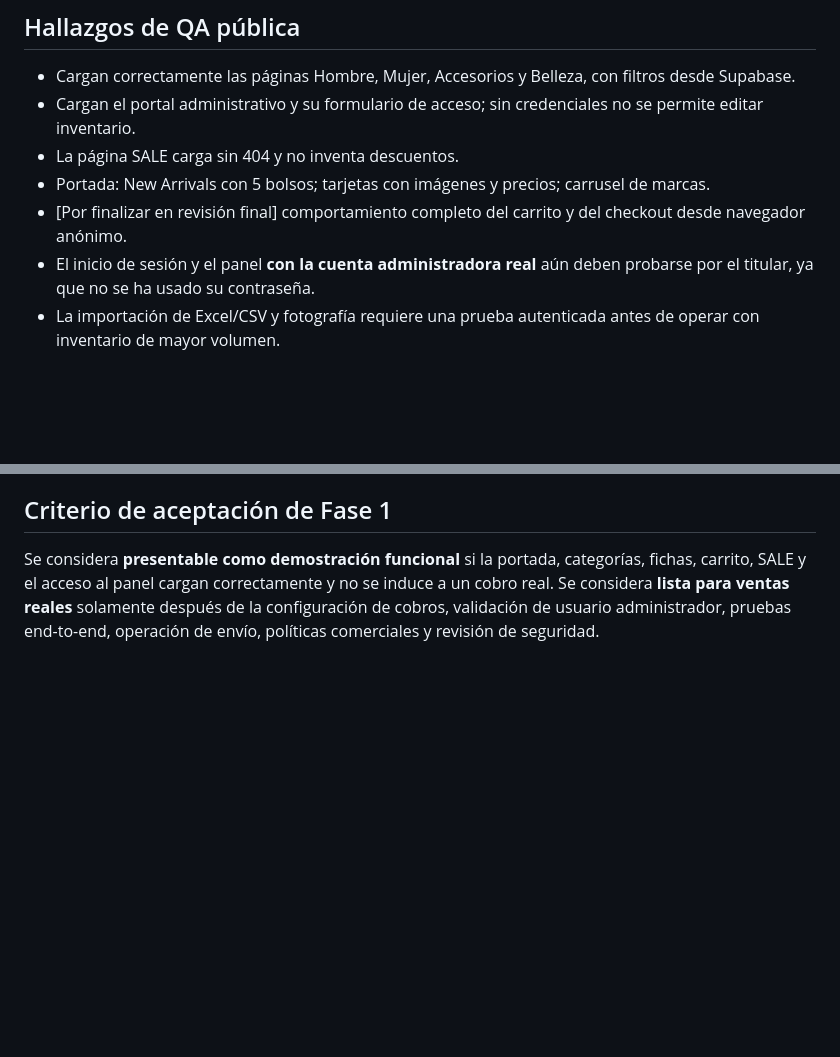
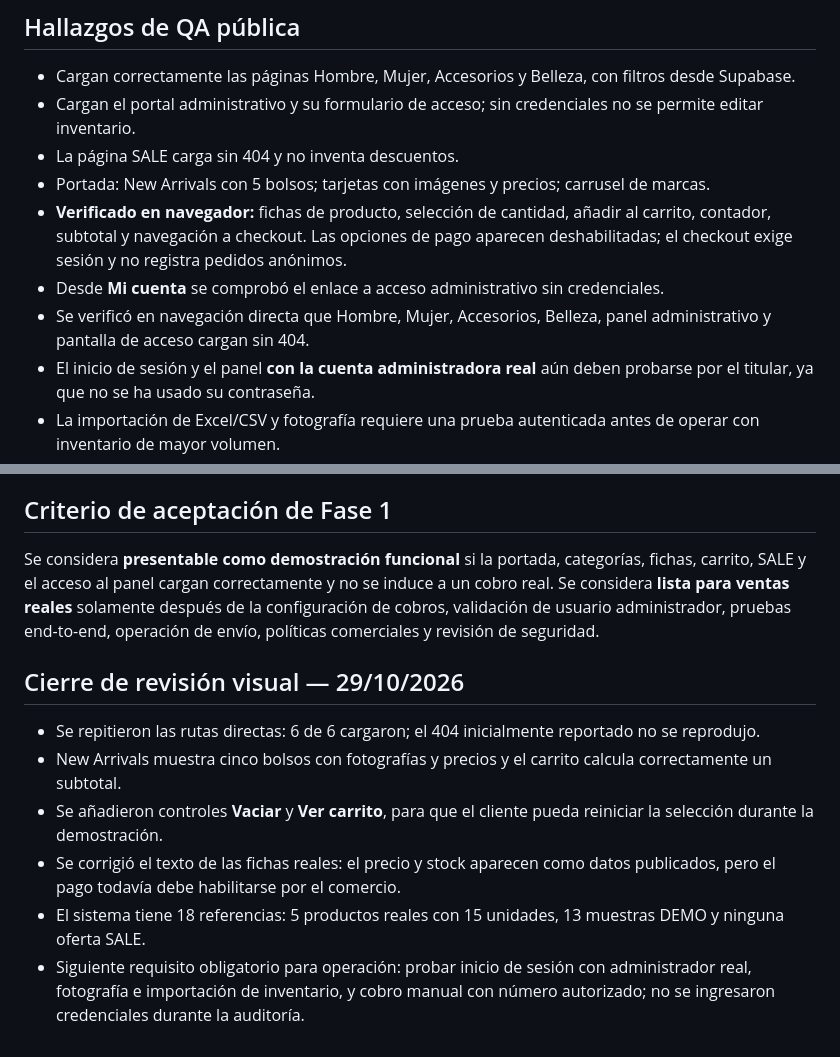
Before and after one commit to jlservigon-del/mi-tienda, a Markdown page: docs/GUIA_PRESENTACION_FASE_1.md, 2 parts joined by grey strips. GitHub-like rendering; blank space fills up the shorter version.

Commit message:
Registrar resultados reales de QA y guion final de presentación

```diff
--- a/docs/GUIA_PRESENTACION_FASE_1.md
+++ b/docs/GUIA_PRESENTACION_FASE_1.md
@@ -40,7 +40,9 @@ El sistema contiene otros 13 artículos ilustrativos, señalados como DEMO, sin
 - Cargan el portal administrativo y su formulario de acceso; sin credenciales no se permite editar inventario.
 - La página SALE carga sin 404 y no inventa descuentos.
 - Portada: New Arrivals con 5 bolsos; tarjetas con imágenes y precios; carrusel de marcas.
-- [Por finalizar en revisión final] comportamiento completo del carrito y del checkout desde navegador anónimo.
+- **Verificado en navegador:** fichas de producto, selección de cantidad, añadir al carrito, contador, subtotal y navegación a checkout. Las opciones de pago aparecen deshabilitadas; el checkout exige sesión y no registra pedidos anónimos.
+- Desde **Mi cuenta** se comprobó el enlace a acceso administrativo sin credenciales.
+- Se verificó en navegación directa que Hombre, Mujer, Accesorios, Belleza, panel administrativo y pantalla de acceso cargan sin 404.
 - El inicio de sesión y el panel **con la cuenta administradora real** aún deben probarse por el titular, ya que no se ha usado su contraseña.
 - La importación de Excel/CSV y fotografía requiere una prueba autenticada antes de operar con inventario de mayor volumen.
 
@@ -62,3 +64,11 @@ El sistema contiene otros 13 artículos ilustrativos, señalados como DEMO, sin
 ## Criterio de aceptación de Fase 1
 Se considera **presentable como demostración funcional** si la portada, categorías, fichas, carrito, SALE y el acceso al panel cargan correctamente y no se induce a un cobro real.
 Se considera **lista para ventas reales** solamente después de la configuración de cobros, validación de usuario administrador, pruebas end-to-end, operación de envío, políticas comerciales y revisión de seguridad.
+
+## Cierre de revisión visual — 29/10/2026
+- Se repitieron las rutas directas: 6 de 6 cargaron; el 404 inicialmente reportado no se reprodujo.
+- New Arrivals muestra cinco bolsos con fotografías y precios y el carrito calcula correctamente un subtotal.
+- Se añadieron controles **Vaciar** y **Ver carrito**, para que el cliente pueda reiniciar la selección durante la demostración.
+- Se corrigió el texto de las fichas reales: el precio y stock aparecen como datos publicados, pero el pago todavía debe habilitarse por el comercio.
+- El sistema tiene 18 referencias: 5 productos reales con 15 unidades, 13 muestras DEMO y ninguna oferta SALE.
+- Siguiente requisito obligatorio para operación: probar inicio de sesión con administrador real, fotografía e importación de inventario, y cobro manual con número autorizado; no se ingresaron credenciales durante la auditoría.
```
